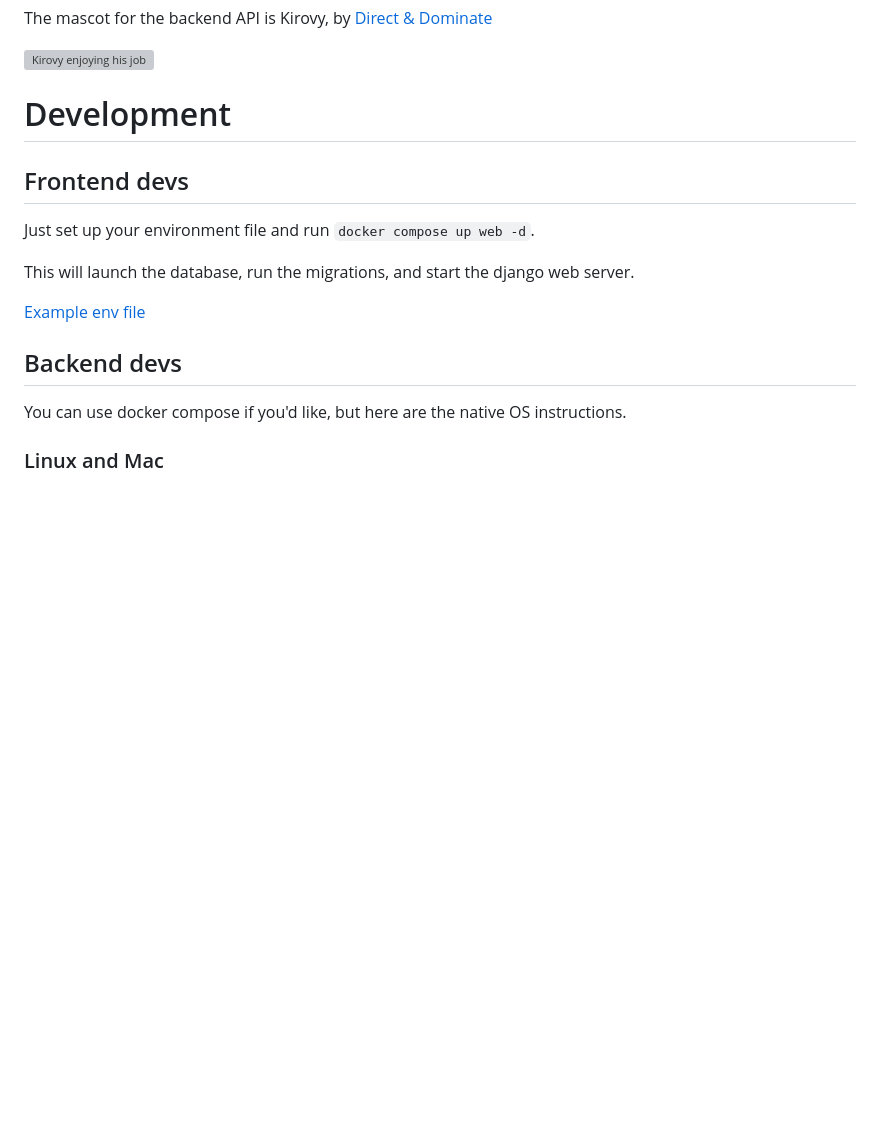
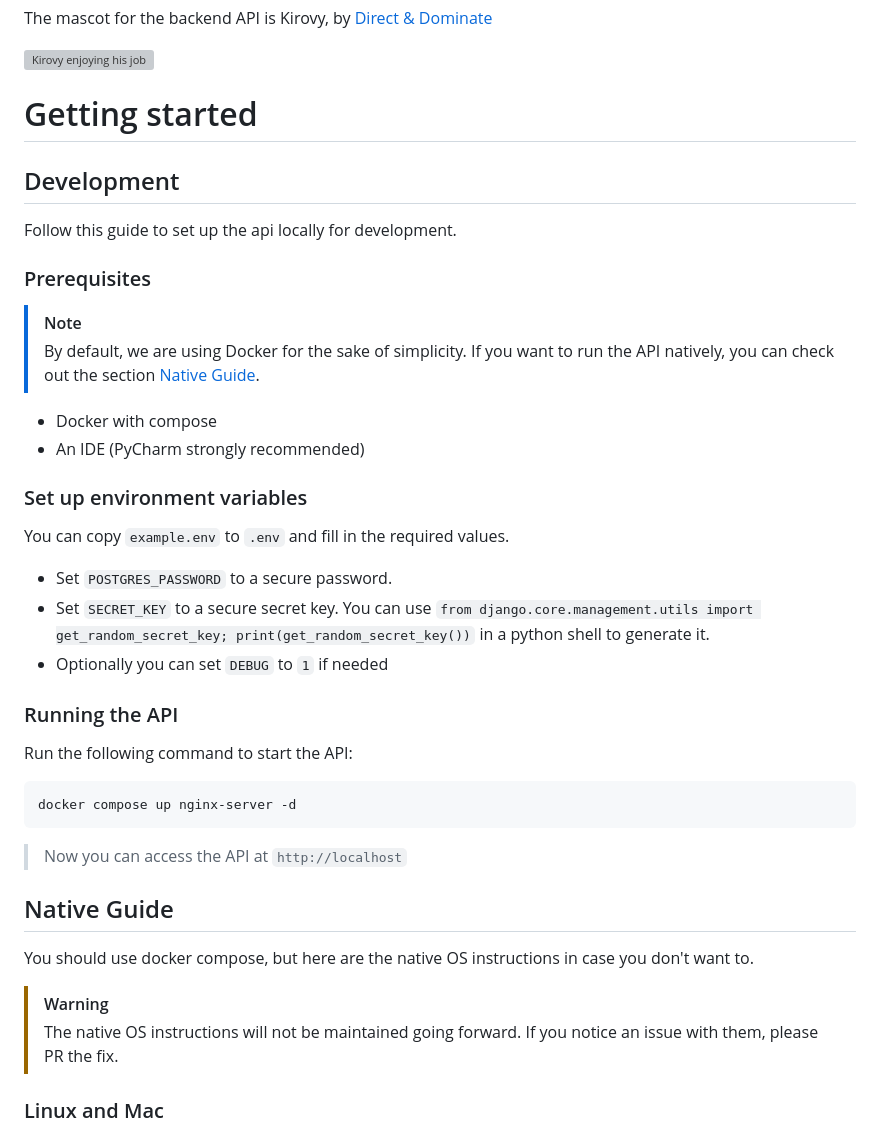
Before and after one commit to CnCNet/cncnet-map-api, a Markdown page: README.md, the part around the change. Drawn GitHub-style; blank space fills up the shorter version; grey boxes are pictures that could not be loaded.

Commit message:
chore: Improve README.md with a getting started section using docker … (#13)
* chore: Improve README.md with a getting started section using docker compose

* chore: Improve README.md fixes

* chore: ensure web_entry_point.sh is executable

* Update README.md

Signed-off-by: Alex Lambson <alexlambson@users.noreply.github.com>

---------

Signed-off-by: Alex Lambson <alexlambson@users.noreply.github.com>
Co-authored-by: rohsyl <syzin12@gmail.com>

````diff
--- a/README.md
+++ b/README.md
@@ -13,19 +13,44 @@ The mascot for the backend API is Kirovy, by [Direct & Dominate](https://www.you
 
 ![Kirovy enjoying his job](docs/images/kirovy_direct_and_dominate.png)
 
-# Development
+# Getting started
 
-## Frontend devs
+## Development
 
-Just set up your environment file and run `docker compose up web -d`.
+Follow this guide to set up the api locally for development.
 
-This will launch the database, run the migrations, and start the django web server.
+### Prerequisites
 
-[Example env file](example.env)
+> [!note]
+> By default, we are using Docker for the sake of simplicity. If you want to run the API natively, you can check out the section [Native Guide](#native-guide).
 
-## Backend devs
+- Docker with compose
+- An IDE (PyCharm strongly recommended)
 
-You can use docker compose if you'd like, but here are the native OS instructions.
+### Set up environment variables
+
+You can copy `example.env` to `.env` and fill in the required values.
+
+- Set `POSTGRES_PASSWORD` to a secure password.
+- Set `SECRET_KEY` to a secure secret key. You can use `from django.core.management.utils import get_random_secret_key; print(get_random_secret_key())` in a python shell to generate it.
+- Optionally you can set `DEBUG` to `1` if needed
+
+### Running the API
+
+Run the following command to start the API:
+
+```bash
+docker compose up nginx-server -d
+```
+
+> Now you can access the API at `http://localhost`
+
+## Native Guide
+
+You should use docker compose, but here are the native OS instructions in case you don't want to.
+
+> [!warning]
+> The native OS instructions will not be maintained going forward. If you notice an issue with them, please PR the fix.
 
 ### Linux and Mac
 
````
